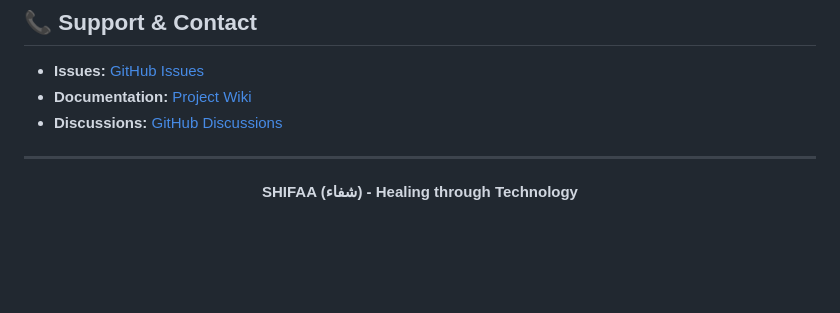
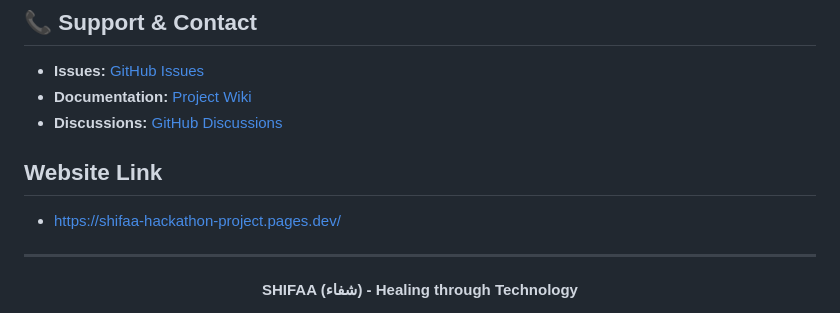
Before and after one commit to SP-Sauce/HospitalAidHackathon, a Markdown page: README.md, the part around the change. GitHub-like rendering; blank space fills up the shorter version.

```diff
--- a/README.md
+++ b/README.md
@@ -279,7 +279,8 @@ This project is licensed under the MIT License - see the [LICENSE](LICENSE) file
 - **Issues:** [GitHub Issues](https://github.com/SP-Sauce/HospitalAidHackathon/issues)
 - **Documentation:** [Project Wiki](https://github.com/SP-Sauce/HospitalAidHackathon/wiki)
 - **Discussions:** [GitHub Discussions](https://github.com/SP-Sauce/HospitalAidHackathon/discussions)
-
+## Website Link
+- https://shifaa-hackathon-project.pages.dev/
 ---
 
 <div align="center">
```
